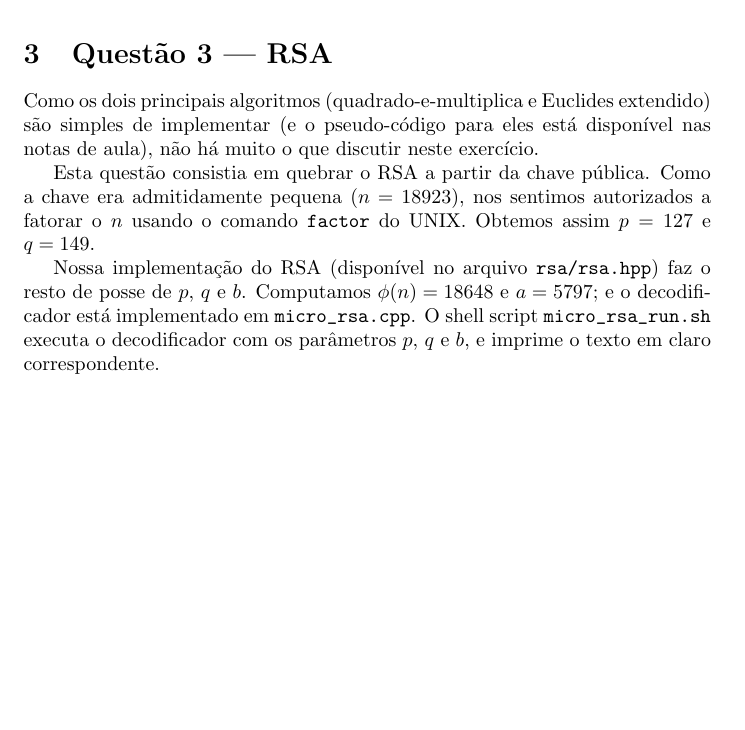
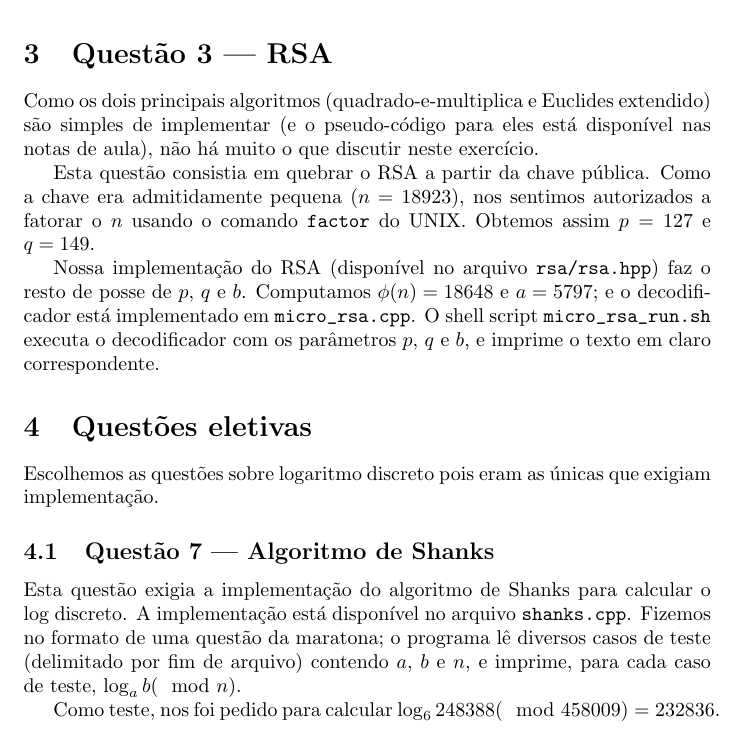
Before and after one commit to royertiago/INE5451, a LaTeX document (doc/relatorio2.tex): part of page 6 of 6, cut so that both start at the same text, the shorter picture padded with empty space. Compiled offline with pdfLaTeX.

Commit message:
relatorio2.tex: Explicado shanks.cpp.

```diff
--- a/doc/relatorio2.tex
+++ b/doc/relatorio2.tex
@@ -380,4 +380,20 @@ O shell script \verb"micro_rsa_run.sh"
 executa o decodificador com os parâmetros $p$, $q$ e $b$,
 e imprime o texto em claro correspondente.
 
+\section{Questões eletivas}
+
+Escolhemos as questões sobre logaritmo discreto
+pois eram as únicas que exigiam implementação.
+
+\subsection{Questão 7 --- Algoritmo de Shanks}
+
+Esta questão exigia a implementação do algoritmo de Shanks para calcular o log discreto.
+A implementação está disponível no arquivo \verb"shanks.cpp".
+Fizemos no formato de uma questão da maratona;
+o programa lê diversos casos de teste (delimitado por fim de arquivo)
+contendo $a$, $b$ e $n$,
+e imprime, para cada caso de teste, $\log_a b (\mod n)$.
+
+Como teste, nos foi pedido para calcular $\log_6 248388 (\mod 458009) = 232836$.
+
 \end{document}
```
